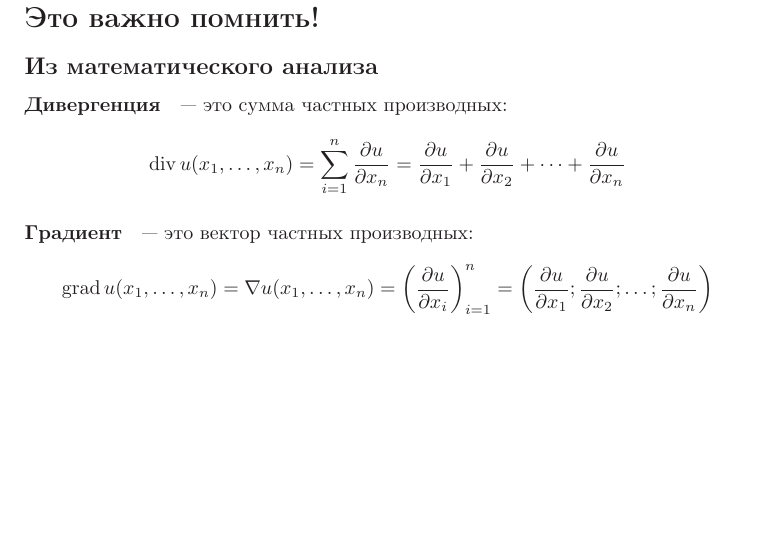
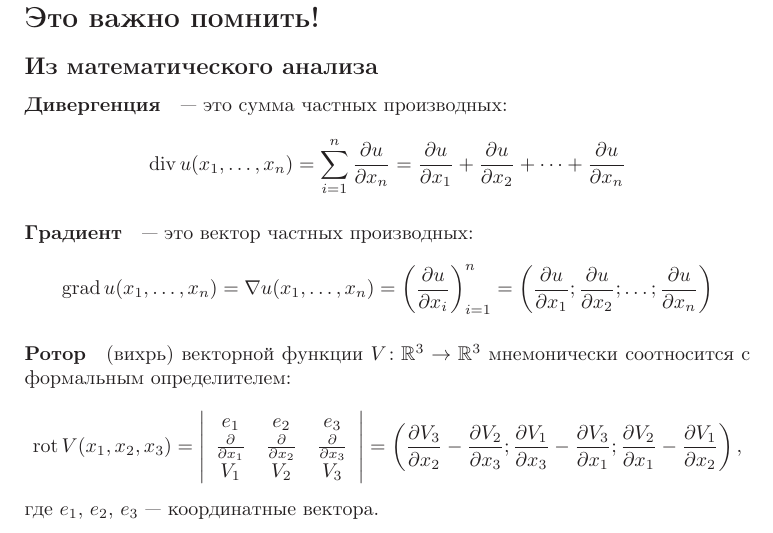
Before and after one commit to nickkolok/mmpp-met, a LaTeX book (mmpp-met.tex, which reads lib/macro.tex, matan-reminder.tex): part of page 1 of 3, cut so that both start at the same text, the shorter picture padded with empty space. Compiled offline with LaTeX, dvips and Ghostscript.

Commit message:
Ротор в матан-шпаргалку

```diff
--- a/lib/macro.tex
+++ b/lib/macro.tex
@@ -29,6 +29,7 @@
 
 \newcommand{\diver}{\operatorname{div}}
 \newcommand{\grad}{\operatorname{grad}}
+\newcommand{\rot}{\operatorname{rot}}
 
 
 
--- a/matan-reminder.tex
+++ b/matan-reminder.tex
@@ -16,3 +16,25 @@ $$
 	\left( \frac{\partial u}{\partial x_1} ; \frac{\partial u}{\partial x_2} ;
 	\dots; \frac{\partial u}{\partial x_n}\right)
 $$
+
+\paragraph{Ротор}
+(вихрь) векторной функции
+$V \colon \R^3 \to \R^3$
+мнемонически соотносится с формальным определителем:
+$$
+	\rot V(x_1, x_2, x_3) =
+	\left|
+		\begin{array}{ccc}
+			e_1                           & e_2                           & e_3 \\
+			\frac{\partial}{\partial x_1} & \frac{\partial}{\partial x_2} & \frac{\partial}{\partial x_3} \\
+			V_1                           & V_2                           & V_3
+		\end{array}
+	\right|
+	=
+	\left(
+		\frac{\partial V_3}{\partial x_2} - \frac{\partial V_2}{\partial x_3} ;
+		\frac{\partial V_1}{\partial x_3} - \frac{\partial V_3}{\partial x_1} ;
+		\frac{\partial V_2}{\partial x_1} - \frac{\partial V_1}{\partial x_2}
+	\right),
+$$
+где $e_1$, $e_2$, $e_3$ --- координатные вектора.
```
